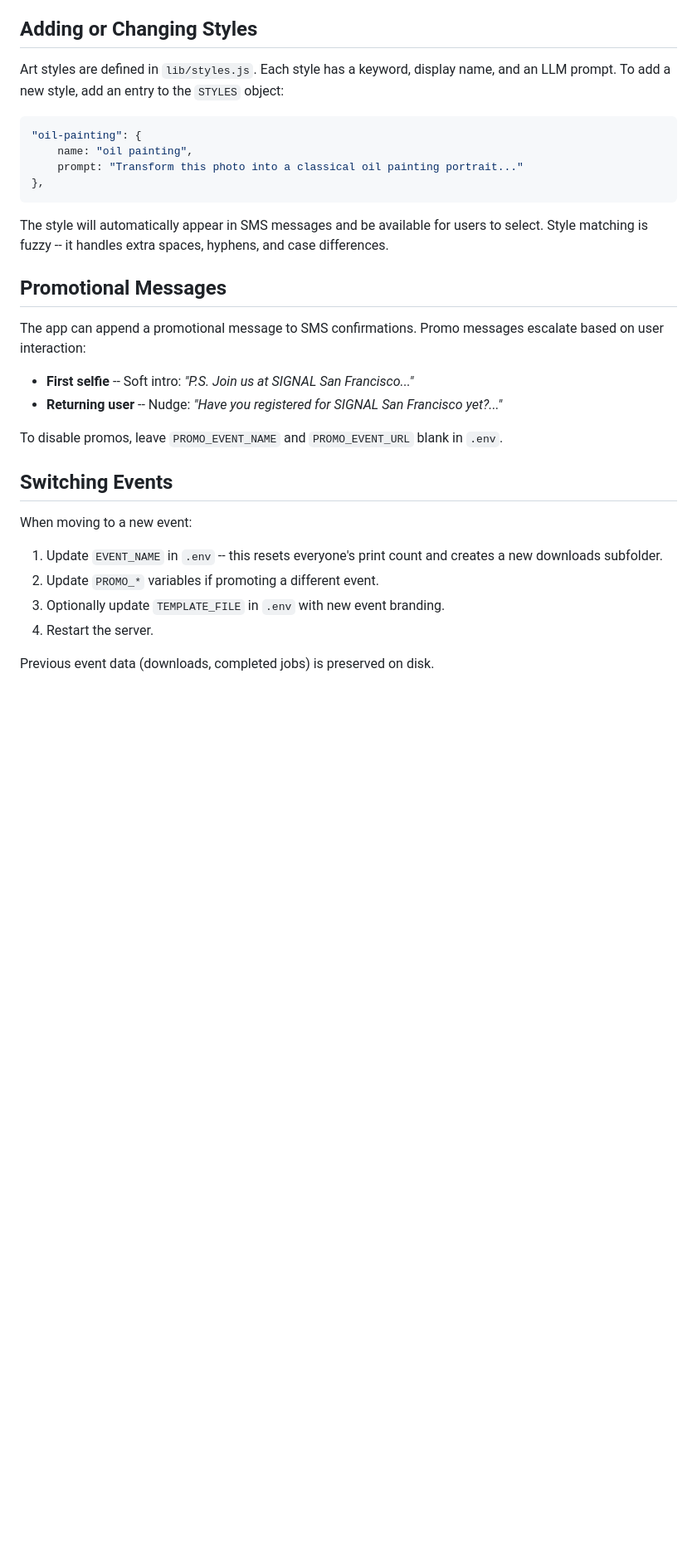
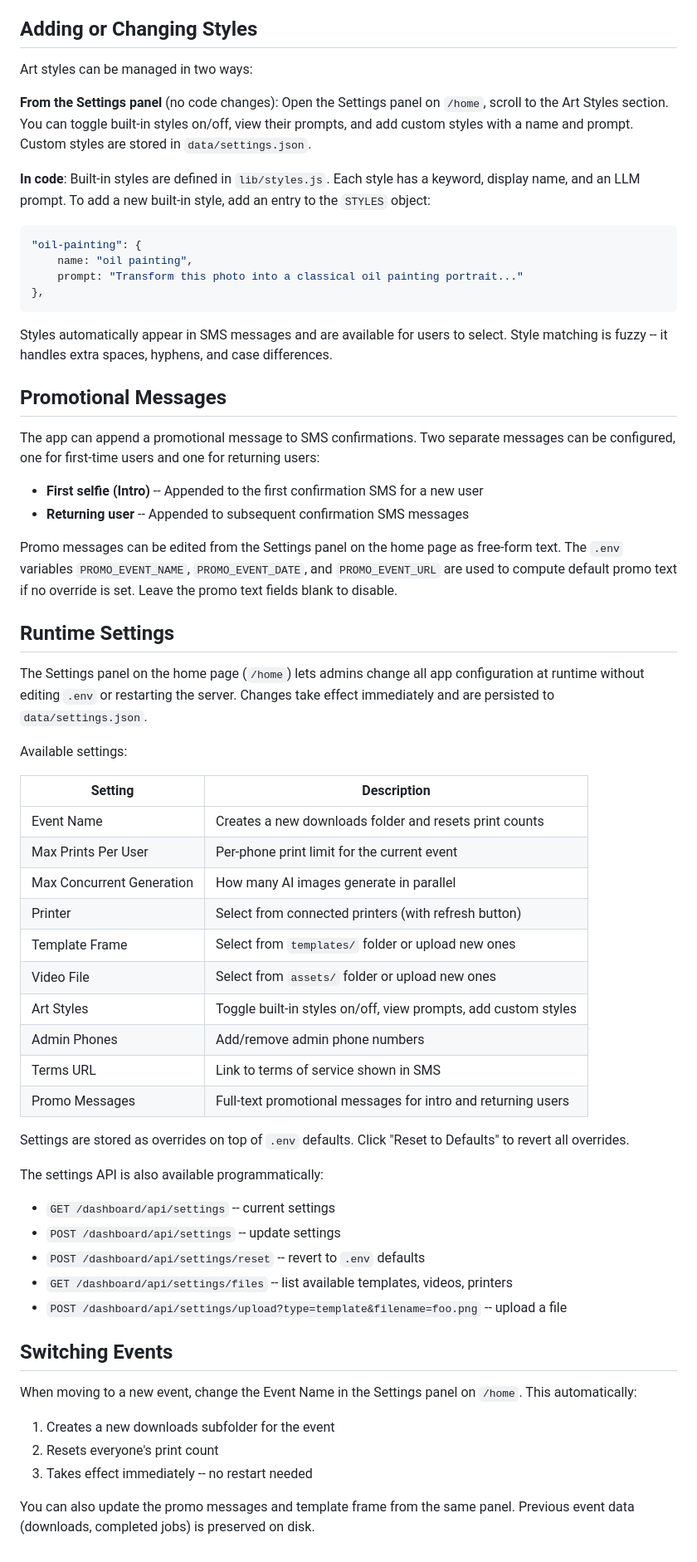
Before and after one commit to agithony/twilio-cartoon-printer, a Markdown page: README.md, the part around one of its changes. Shown at 83% size. Rendered like a GitHub page; blank space fills up the shorter version.

````diff
--- a/README.md
+++ b/README.md
@@ -366,7 +371,11 @@ Failed jobs retry up to 3 times. Each pipeline step is skipped on retry if its o
 
 ## Adding or Changing Styles
 
-Art styles are defined in `lib/styles.js`. Each style has a keyword, display name, and an LLM prompt. To add a new style, add an entry to the `STYLES` object:
+Art styles can be managed in two ways:
+
+**From the Settings panel** (no code changes): Open the Settings panel on `/home`, scroll to the Art Styles section. You can toggle built-in styles on/off, view their prompts, and add custom styles with a name and prompt. Custom styles are stored in `data/settings.json`.
+
+**In code**: Built-in styles are defined in `lib/styles.js`. Each style has a keyword, display name, and an LLM prompt. To add a new built-in style, add an entry to the `STYLES` object:
 
 ```js
 "oil-painting": {
@@ -375,24 +384,52 @@ Art styles are defined in `lib/styles.js`. Each style has a keyword, display nam
 },
 ```
 
-The style will automatically appear in SMS messages and be available for users to select. Style matching is fuzzy -- it handles extra spaces, hyphens, and case differences.
+Styles automatically appear in SMS messages and are available for users to select. Style matching is fuzzy -- it handles extra spaces, hyphens, and case differences.
 
 ## Promotional Messages
 
-The app can append a promotional message to SMS confirmations. Promo messages escalate based on user interaction:
+The app can append a promotional message to SMS confirmations. Two separate messages can be configured, one for first-time users and one for returning users:
 
-- **First selfie** -- Soft intro: *"P.S. Join us at SIGNAL San Francisco..."*
-- **Returning user** -- Nudge: *"Have you registered for SIGNAL San Francisco yet?..."*
+- **First selfie (Intro)** -- Appended to the first confirmation SMS for a new user
+- **Returning user** -- Appended to subsequent confirmation SMS messages
 
-To disable promos, leave `PROMO_EVENT_NAME` and `PROMO_EVENT_URL` blank in `.env`.
+Promo messages can be edited from the Settings panel on the home page as free-form text. The `.env` variables `PROMO_EVENT_NAME`, `PROMO_EVENT_DATE`, and `PROMO_EVENT_URL` are used to compute default promo text if no override is set. Leave the promo text fields blank to disable.
+
+## Runtime Settings
+
+The Settings panel on the home page (`/home`) lets admins change all app configuration at runtime without editing `.env` or restarting the server. Changes take effect immediately and are persisted to `data/settings.json`.
+
+Available settings:
+
+| Setting | Description |
+|---|---|
+| Event Name | Creates a new downloads folder and resets print counts |
+| Max Prints Per User | Per-phone print limit for the current event |
+| Max Concurrent Generation | How many AI images generate in parallel |
+| Printer | Select from connected printers (with refresh button) |
+| Template Frame | Select from `templates/` folder or upload new ones |
+| Video File | Select from `assets/` folder or upload new ones |
+| Art Styles | Toggle built-in styles on/off, view prompts, add custom styles |
+| Admin Phones | Add/remove admin phone numbers |
+| Terms URL | Link to terms of service shown in SMS |
+| Promo Messages | Full-text promotional messages for intro and returning users |
+
+Settings are stored as overrides on top of `.env` defaults. Click "Reset to Defaults" to revert all overrides.
+
+The settings API is also available programmatically:
+
+- `GET /dashboard/api/settings` -- current settings
+- `POST /dashboard/api/settings` -- update settings
+- `POST /dashboard/api/settings/reset` -- revert to `.env` defaults
+- `GET /dashboard/api/settings/files` -- list available templates, videos, printers
+- `POST /dashboard/api/settings/upload?type=template&filename=foo.png` -- upload a file
 
 ## Switching Events
 
-When moving to a new event:
+When moving to a new event, change the Event Name in the Settings panel on `/home`. This automatically:
 
-1. Update `EVENT_NAME` in `.env` -- this resets everyone's print count and creates a new downloads subfolder.
-2. Update `PROMO_*` variables if promoting a different event.
-3. Optionally update `TEMPLATE_FILE` in `.env` with new event branding.
-4. Restart the server.
+1. Creates a new downloads subfolder for the event
+2. Resets everyone's print count
+3. Takes effect immediately -- no restart needed
 
-Previous event data (downloads, completed jobs) is preserved on disk.
+You can also update the promo messages and template frame from the same panel. Previous event data (downloads, completed jobs) is preserved on disk.
````
Also changed, not shown: other parts of README.md (+20 -15 lines).
